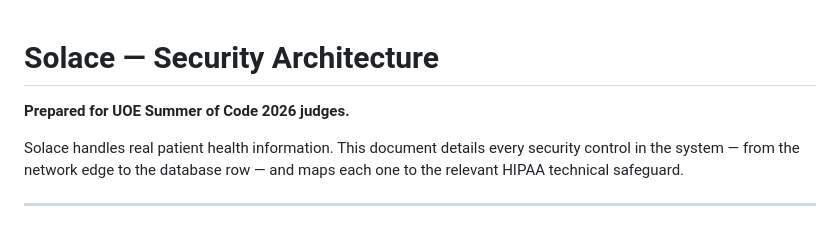
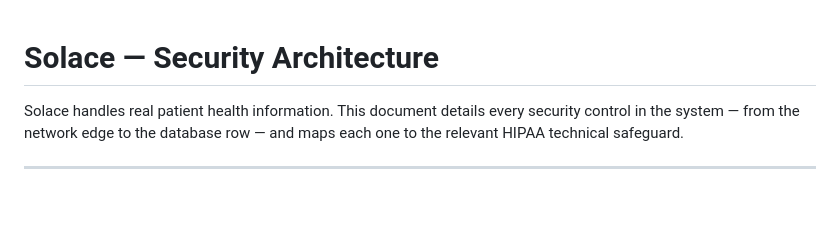
Before and after one commit to Dhruvjain35/solace-ai, a Markdown page: SECURITY.md, the part around the change. Rendered like a GitHub page; blank space fills up the shorter version.

```diff
--- a/SECURITY.md
+++ b/SECURITY.md
@@ -1,6 +1,4 @@
 # Solace — Security Architecture
-
-**Prepared for UOE Summer of Code 2026 judges.**
 
 Solace handles real patient health information. This document details every security control in the system — from the network edge to the database row — and maps each one to the relevant HIPAA technical safeguard.
 
```
